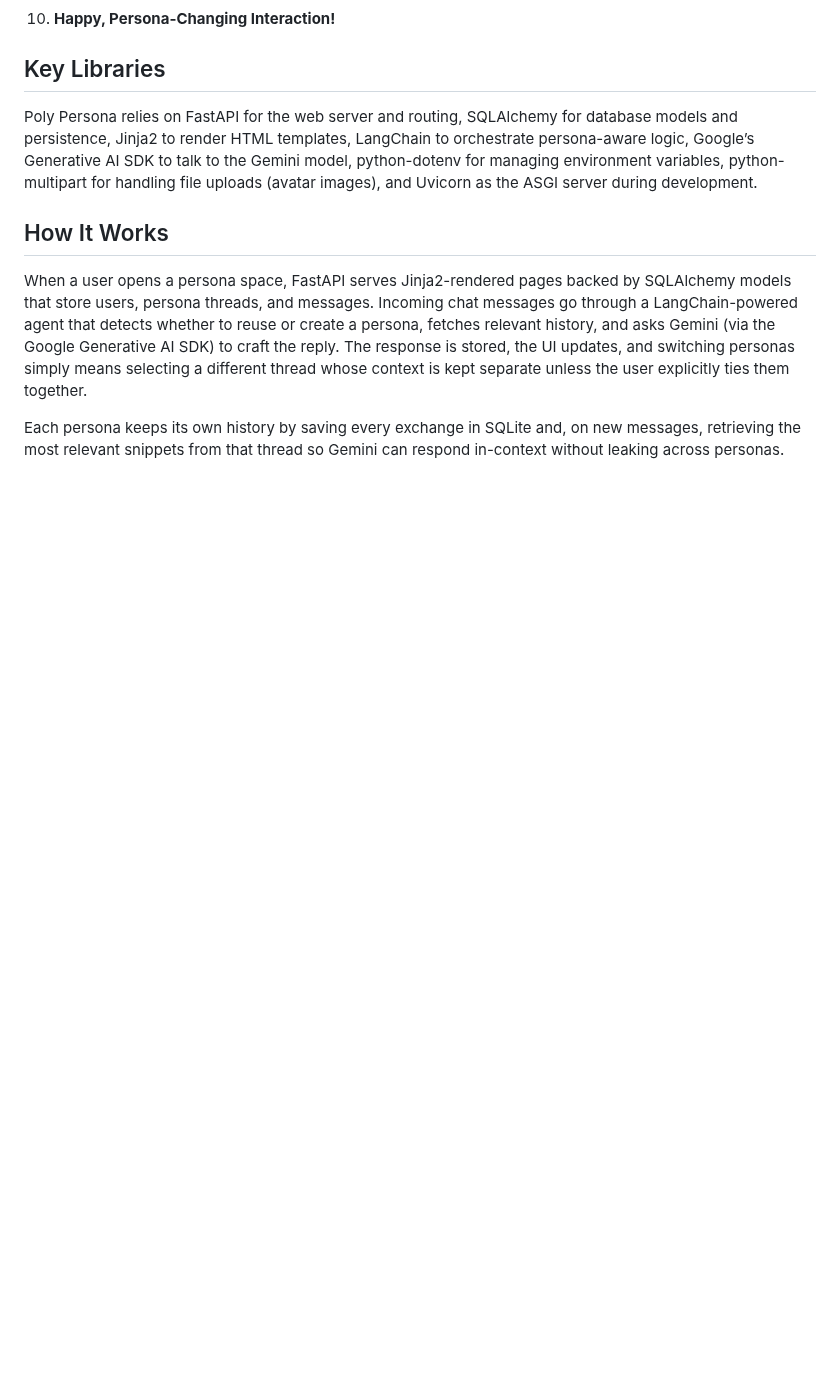
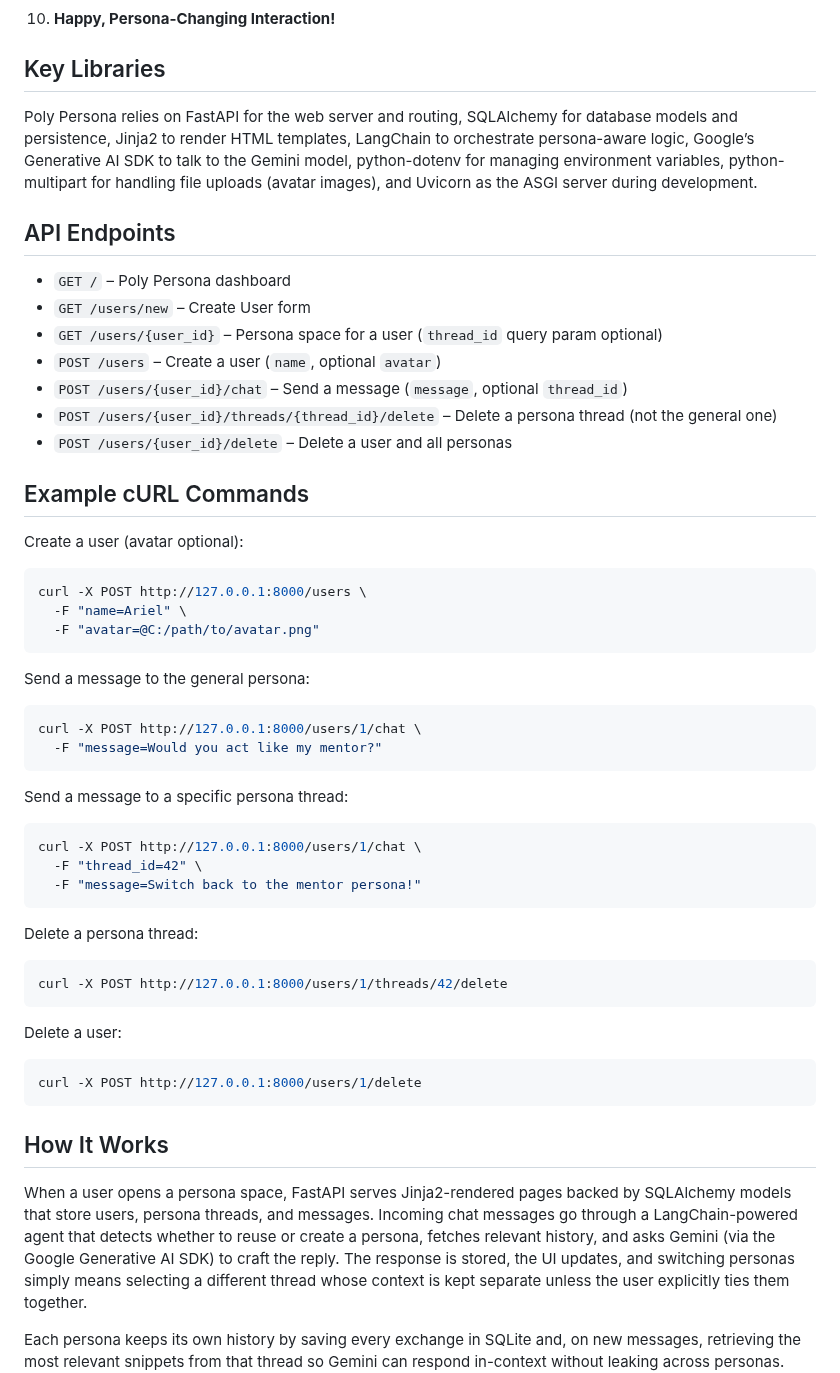
Before and after one commit to arihara-sudhan/poly-personas, a Markdown page: README.md, the part around the change. GitHub-like rendering; blank space fills up the shorter version.

Commit message:
PERSONA: README

````diff
--- a/README.md
+++ b/README.md
@@ -77,6 +77,48 @@ We bring the last message to the previous persona in the current persona intenti
 
 Poly Persona relies on FastAPI for the web server and routing, SQLAlchemy for database models and persistence, Jinja2 to render HTML templates, LangChain to orchestrate persona-aware logic, Google’s Generative AI SDK to talk to the Gemini model, python-dotenv for managing environment variables, python-multipart for handling file uploads (avatar images), and Uvicorn as the ASGI server during development.
 
+## API Endpoints
+
+- `GET /` – Poly Persona dashboard
+- `GET /users/new` – Create User form
+- `GET /users/{user_id}` – Persona space for a user (`thread_id` query param optional)
+- `POST /users` – Create a user (`name`, optional `avatar`)
+- `POST /users/{user_id}/chat` – Send a message (`message`, optional `thread_id`)
+- `POST /users/{user_id}/threads/{thread_id}/delete` – Delete a persona thread (not the general one)
+- `POST /users/{user_id}/delete` – Delete a user and all personas
+
+## Example cURL Commands
+
+Create a user (avatar optional):
+```bash
+curl -X POST http://127.0.0.1:8000/users \
+  -F "name=Ariel" \
+  -F "avatar=@C:/path/to/avatar.png"
+```
+
+Send a message to the general persona:
+```bash
+curl -X POST http://127.0.0.1:8000/users/1/chat \
+  -F "message=Would you act like my mentor?"
+```
+
+Send a message to a specific persona thread:
+```bash
+curl -X POST http://127.0.0.1:8000/users/1/chat \
+  -F "thread_id=42" \
+  -F "message=Switch back to the mentor persona!"
+```
+
+Delete a persona thread:
+```bash
+curl -X POST http://127.0.0.1:8000/users/1/threads/42/delete
+```
+
+Delete a user:
+```bash
+curl -X POST http://127.0.0.1:8000/users/1/delete
+```
+
 ## How It Works
 
 When a user opens a persona space, FastAPI serves Jinja2-rendered pages backed by SQLAlchemy models that store users, persona threads, and messages. Incoming chat messages go through a LangChain-powered agent that detects whether to reuse or create a persona, fetches relevant history, and asks Gemini (via the Google Generative AI SDK) to craft the reply. The response is stored, the UI updates, and switching personas simply means selecting a different thread whose context is kept separate unless the user explicitly ties them together.
````
